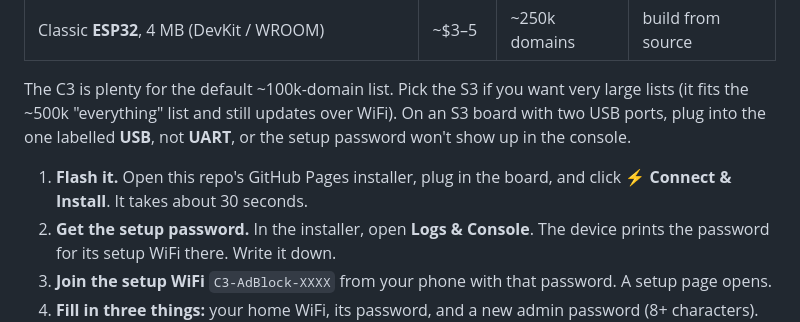
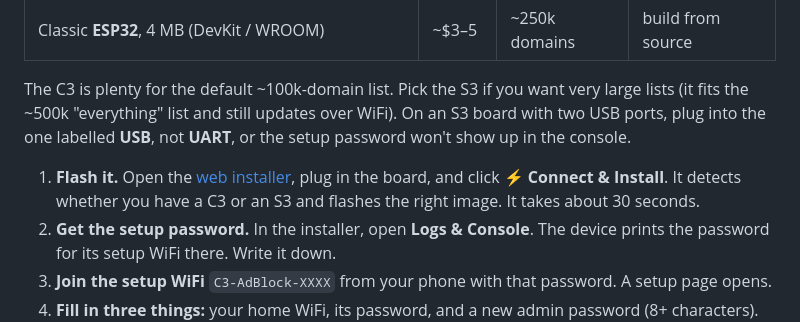
Before and after one commit to aravindnayani/esp32-network-adblocker, a Markdown page: README.md, the part around the change. Rendered like a GitHub page.

Commit message:
Link the web installer from the README and note it detects C3 vs S3
Co-Authored-By: Claude Opus 5.5 <noreply@anthropic.com>

```diff
--- a/README.md
+++ b/README.md
@@ -30,7 +30,7 @@ your laptop ─"where is github.com?"───────▶  ESP32  ──▶
 
 The C3 is plenty for the default ~100k-domain list. Pick the S3 if you want very large lists (it fits the ~500k "everything" list and still updates over WiFi). On an S3 board with two USB ports, plug into the one labelled **USB**, not **UART**, or the setup password won't show up in the console.
 
-1. **Flash it.** Open this repo's GitHub Pages installer, plug in the board, and click **⚡ Connect & Install**. It takes about 30 seconds.
+1. **Flash it.** Open the [web installer](https://aravindnayani.github.io/esp32-network-adblocker/), plug in the board, and click **⚡ Connect & Install**. It detects whether you have a C3 or an S3 and flashes the right image. It takes about 30 seconds.
 2. **Get the setup password.** In the installer, open **Logs & Console**. The device prints the password for its setup WiFi there. Write it down.
 3. **Join the setup WiFi** `C3-AdBlock-XXXX` from your phone with that password. A setup page opens.
 4. **Fill in three things:** your home WiFi, its password, and a new admin password (8+ characters). Tap **Connect**.
```
